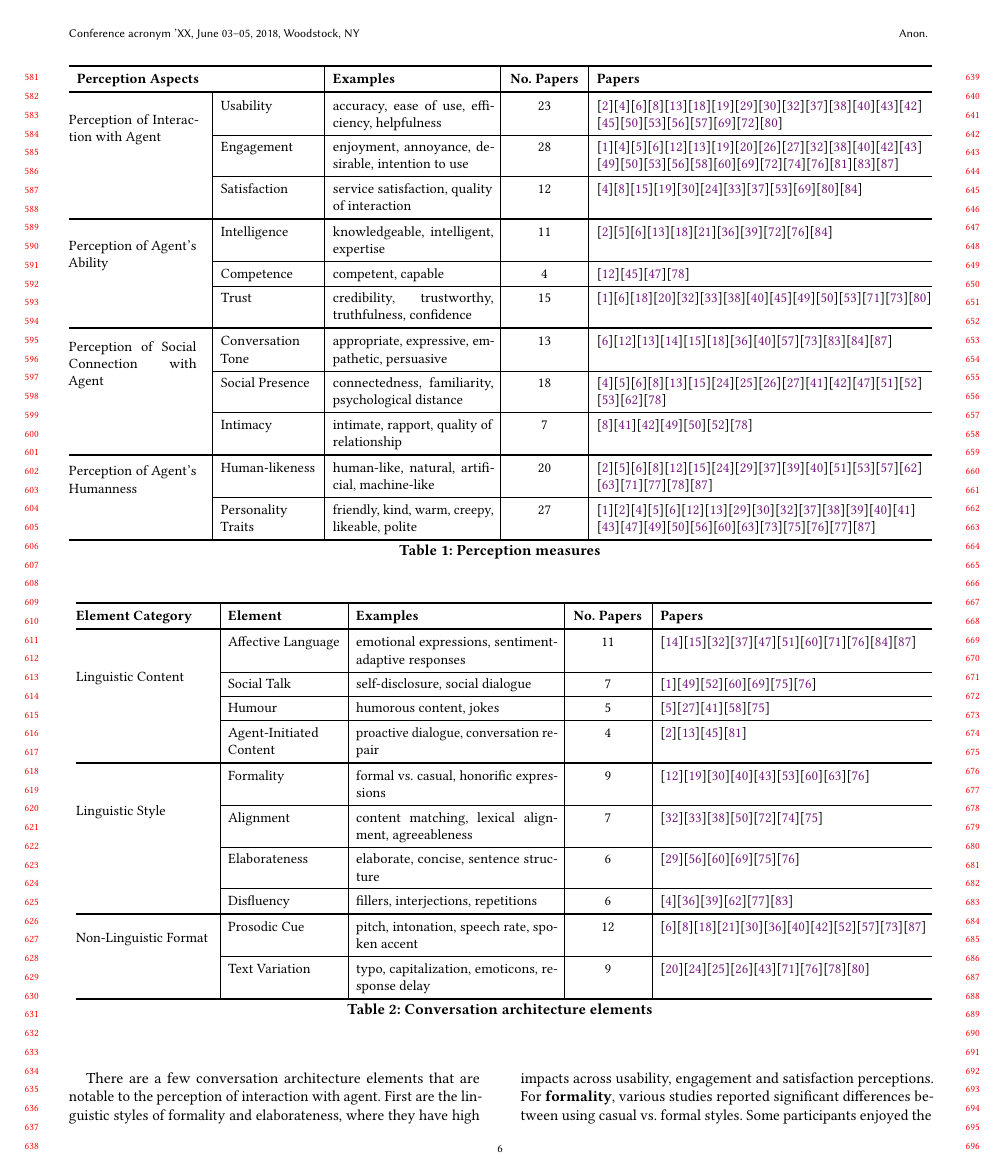
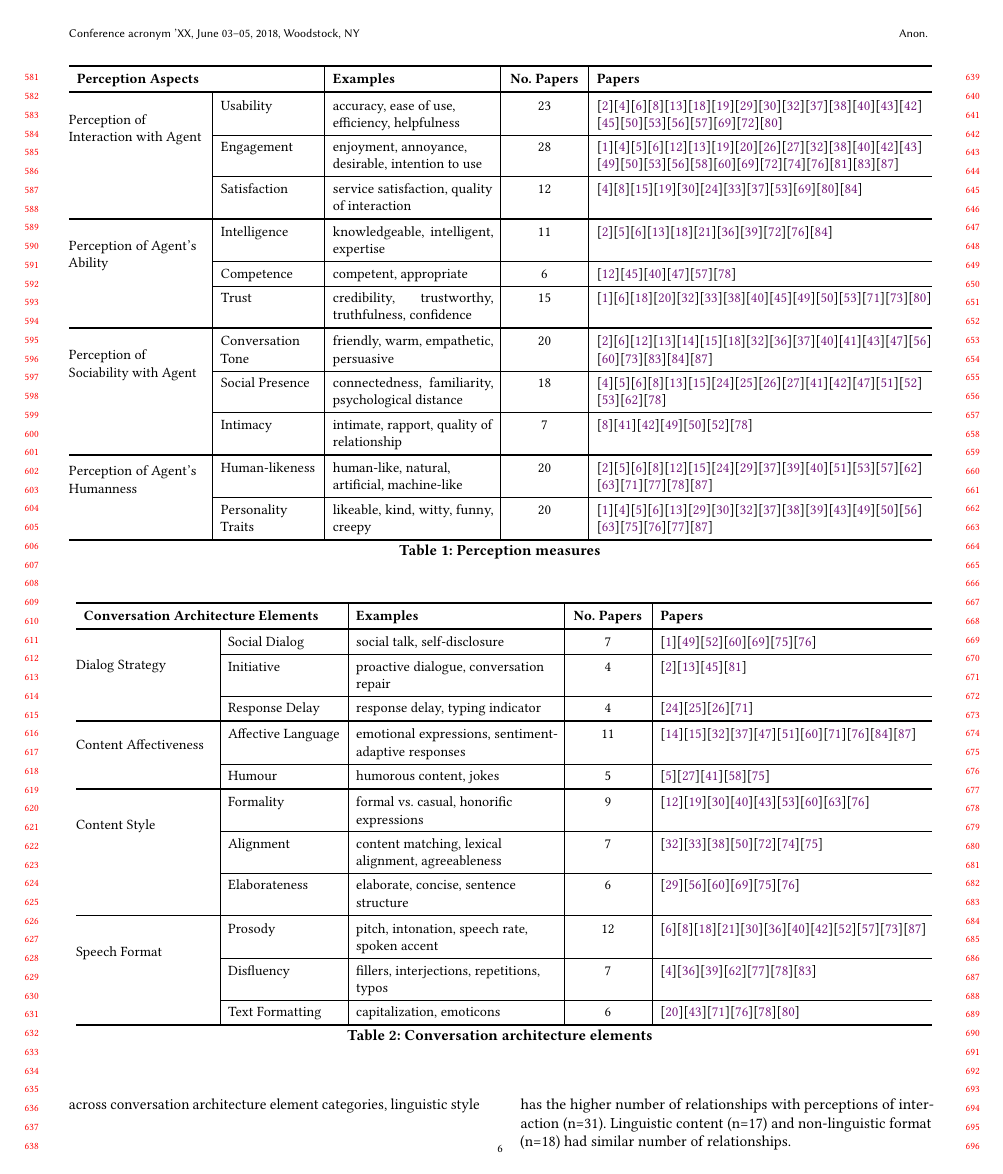
Before and after one commit to christina-wei/paper-design-elements-vs-perceptions, a LaTeX paper (paper.tex): page 6 of 12. Compiled offline with pdfLaTeX.

Commit message:
updated perception and architecture taxonomy based on AK feedback

```diff
--- a/paper.tex
+++ b/paper.tex
@@ -307,12 +307,12 @@ Overall there is a good coverage of different aspects of perception based on the
 \Xhline{1.2pt}
 \multicolumn{2}{l|}{\textbf{Perception Aspects}} & \textbf{Examples} & \textbf{No. Papers} & \textbf{Papers}
 \\ \Xhline{1.2pt}
-\multirow{3}{*}{\parbox{0.16\textwidth}{Perception of Interaction with Agent}}
-    & Usability & accuracy, ease of use, efficiency, helpfulness & 23
+\multirow{3}{*}{\parbox{0.17\textwidth}{Perception of \newline Interaction with Agent}}
+    & Usability & accuracy, ease of use, \newline efficiency, helpfulness & 23
     & \cite{ashktorab2019resilient}\cmt{[88]}\cite{ceha2022expressive}\cmt{[77]}\cite{chan2021kinvoices}\cmt{[74]}\cite{choi2020nobody}\cmt{[54]}\cite{cuadra2021my}\cmt{[67]}\cite{dubiel2020persuasive}\cmt{[60]}\cite{elsholz2019exploring}\cmt{[61]}\cite{haas2022keep}\cmt{[78]}\cite{habler2019effects}\cmt{[63]}\cite{healey2013relating}\cmt{[39]}\cite{hu2022polite}\cmt{[76]}\cite{huiyang2022improving}\cmt{[17]}\cite{jestin2022effects}\cmt{[81]}\cite{kim2019comparing}\cmt{[89]}\cite{kim2020can}\cmt{[24]}
     \cite{kraus2020effects}\cmt{[64]}\cite{linnemann2018can}\cmt{[15]}\cite{ma2022ask}\cmt{[29]}\cite{miehle2018exploring}\cmt{[51]}\cite{misu2011toward}\cmt{[83]}\cite{roy2021users}\cmt{[71]}\cite{spillner2021talk}\cmt{[18]}\cite{wilhelm2022keep}\cmt{[28]}
 \\ \cline{2-5}
-    & Engagement & enjoyment, annoyance, desirable, intention to use  & 28
+    & Engagement & enjoyment, annoyance, \newline desirable, intention to use  & 28
     & \cite{andrews2012system}\cmt{[38]}\cite{ceha2022expressive}\cmt{[77]}\cite{ceha2021can}\cmt{[57]}\cite{chan2021kinvoices}\cmt{[74]}\cite{cox2022does}\cmt{[27]}\cite{cuadra2021my}\cmt{[67]}\cite{elsholz2019exploring}\cmt{[61]}\cite{fadhil2018effect}\cmt{[52]}\cite{gnewuch2022opposing}\cmt{[20]}\cite{go2021conversational}\cmt{[80]}\cite{healey2013relating}\cmt{[39]}\cite{huiyang2022improving}\cmt{[17]}\cite{jestin2022effects}\cmt{[81]}\cite{kim2020can}\cmt{[24]}\cite{kim2019comparing}\cmt{[89]}
     \cite{lee2020hear}\cmt{[23]}\cite{linnemann2018can}\cmt{[15]}\cite{ma2022ask}\cmt{[29]}\cite{miehle2018exploring}\cmt{[51]}\cite{miyamoto2017improving}\cmt{[46]}\cite{moilanen2022measuring}\cmt{[82]}\cite{roy2021users}\cmt{[71]}\cite{spillner2021talk}\cmt{[18]}\cite{volkel2021examining}\cmt{[69]}\cite{volkel2022user}\cmt{[75]}\cite{xiao2021let}\cmt{[73]}\cite{yang2021effect}\cmt{[72]}\cite{zhu2022effects}\cmt{[26]}
 \\ \cline{2-5}
@@ -323,15 +323,16 @@ Overall there is a good coverage of different aspects of perception based on the
     & Intelligence & knowledgeable, intelligent, expertise & 11
     & \cite{ashktorab2019resilient}\cmt{[88]}\cite{ceha2021can}\cmt{[57]}\cite{chan2021kinvoices}\cmt{[74]}\cite{cuadra2021my}\cmt{[67]}\cite{dubiel2020persuasive}\cmt{[60]}\cite{feijoo2021effects}\cmt{[70]}\cite{hu2021enhancing}\cmt{[56]}\cite{jeong2019exploring}\cmt{[10]}\cite{spillner2021talk}\cmt{[18]}\cite{volkel2022user}\cmt{[75]}\cite{yang2017perceived}\cmt{[44]}
 \\ \cline{2-5}
-    & Competence & competent, capable & 4
-    & \cite{cox2022does}\cmt{[27]}\cite{kraus2020effects}\cmt{[64]}\cite{lee2019s}\cmt{[55]}\cite{westerman2019believe}\cmt{[9]}
+    & Competence & competent, appropriate & 6
+    & \cite{cox2022does}\cmt{[27]}\cite{kraus2020effects}\cmt{[64]}\cite{jestin2022effects}\cmt{[81]}\cite{lee2019s}\cmt{[55]}\cite{misu2011toward}\cmt{[83]}\cite{westerman2019believe}\cmt{[9]}
 \\ \cline{2-5}
     & Trust & credibility, trustworthy, truthfulness, confidence & 15
     & \cite{andrews2012system}\cmt{[38]}\cite{chan2021kinvoices}\cmt{[74]}\cite{dubiel2020persuasive}\cmt{[60]}\cite{fadhil2018effect}\cmt{[52]}\cite{healey2013relating}\cmt{[39]}\cite{hoegen2019end}\cmt{[31]}\cite{huiyang2022improving}\cmt{[17]}\cite{jestin2022effects}\cmt{[81]}\cite{kraus2020effects}\cmt{[64]}\cite{lee2020hear}\cmt{[23]}\cite{linnemann2018can}\cmt{[15]}\cite{ma2022ask}\cmt{[29]}\cite{seeger2021chatbots}\cmt{[35]}\cite{tolmeijer2021female}\cmt{[62]}\cite{wilhelm2022keep}\cmt{[28]}
 \\ \Xhline{1.2pt}
-\multirow{3}{*}{\parbox{0.16\textwidth}{Perception of Social Connection with Agent}}
-    & Conversation Tone & appropriate, expressive, empathetic, persuasive & 13
-    & \cite{chan2021kinvoices}\cmt{[74]}\cite{cox2022does}\cmt{[27]}\cite{cuadra2021my}\cmt{[67]}\cite{daher2020empathic}\cmt{[58]}\cite{diederich2019emulating}\cmt{[25]}\cite{dubiel2020persuasive}\cmt{[60]}\cite{hu2021enhancing}\cmt{[56]}\cite{jestin2022effects}\cmt{[81]}\cite{misu2011toward}\cmt{[83]}\cite{tolmeijer2021female}\cmt{[62]}\cite{yang2021effect}\cmt{[72]}\cite{yang2017perceived}\cmt{[44]}\cite{zhu2022effects}\cmt{[26]}
+\multirow{3}{*}{\parbox{0.16\textwidth}{Perception of \newline Sociability with Agent}}
+    & Conversation Tone & friendly, warm, empathetic, persuasive & 20
+    & \cite{ashktorab2019resilient}\cmt{[88]}\cite{chan2021kinvoices}\cmt{[74]}\cite{cox2022does}\cmt{[27]}\cite{cuadra2021my}\cmt{[67]}\cite{daher2020empathic}\cmt{[58]}\cite{diederich2019emulating}\cmt{[25]}\cite{dubiel2020persuasive}\cmt{[60]}\cite{healey2013relating}\cmt{[39]}\cite{hu2021enhancing}\cmt{[56]}\cite{hu2022polite}\cmt{[76]}\cite{jestin2022effects}\cmt{[81]}\cite{khooshabeh2011does}\cmt{[37]}\cite{kim2019comparing}\cmt{[89]}\cite{lee2019s}\cmt{[55]}\cite{miehle2018exploring}\cmt{[51]}
+    \cite{moilanen2022measuring}\cmt{[82]}\cite{tolmeijer2021female}\cmt{[62]}\cite{yang2021effect}\cmt{[72]}\cite{yang2017perceived}\cmt{[44]}\cite{zhu2022effects}\cmt{[26]}
 \\ \cline{2-5}
     & Social Presence & connectedness, familiarity, psychological distance & 18
     & \cite{ceha2022expressive}\cmt{[77]}\cite{ceha2021can}\cmt{[57]}\cite{chan2021kinvoices}\cmt{[74]}\cite{choi2020nobody}\cmt{[54]}\cite{cuadra2021my}\cmt{[67]}\cite{diederich2019emulating}\cmt{[25]}\cite{gnewuch2018faster}\cmt{[19]}\cite{gnewuch2018chatbot}\cmt{[21]}\cite{gnewuch2022opposing}\cmt{[20]}\cite{go2021conversational}\cmt{[80]}\cite{khooshabeh2011does}\cmt{[37]}\cite{kim2020can}\cmt{[24]}\cite{lee2019s}\cmt{[55]}\cite{lubis2019positive}\cmt{[43]}\cite{lubold2016effects}\cmt{[86]}
@@ -341,13 +342,13 @@ Overall there is a good coverage of different aspects of perception based on the
     & \cite{choi2020nobody}\cmt{[54]}\cite{khooshabeh2011does}\cmt{[37]}\cite{kim2020can}\cmt{[24]}\cite{lee2020hear}\cmt{[23]}\cite{linnemann2018can}\cmt{[15]}\cite{lubold2016effects}\cmt{[86]}\cite{westerman2019believe}\cmt{[9]}
 \\ \Xhline{1.2pt}
 \multirow{2}{*}{\parbox{0.16\textwidth}{Perception of Agent's Humanness}}
-    & Human-likeness & human-like, natural, artificial, machine-like & 20
+    & Human-likeness & human-like, natural, \newline artificial, machine-like & 20
     & \cite{ashktorab2019resilient}\cmt{[88]}\cite{ceha2021can}\cmt{[57]}\cite{chan2021kinvoices}\cmt{[74]}\cite{choi2020nobody}\cmt{[54]}\cite{cox2022does}\cmt{[27]}\cite{diederich2019emulating}\cmt{[25]}\cite{gnewuch2018faster}\cmt{[19]}\cite{haas2022keep}\cmt{[78]}\cite{hu2022polite}\cmt{[76]}\cite{jeong2019exploring}\cmt{[10]}\cite{jestin2022effects}\cmt{[81]}\cite{lubis2019positive}\cmt{[43]}\cite{ma2022ask}\cmt{[29]}\cite{misu2011toward}\cmt{[83]}\cite{niewiadomski2013laugh}\cmt{[85]}
     \cite{ouchi2019should}\cmt{[59]}\cite{seeger2021chatbots}\cmt{[35]}\cite{wester2015artificial}\cmt{[14]}\cite{westerman2019believe}\cmt{[9]}\cite{zhu2022effects}\cmt{[26]}
 \\ \cline{2-5}
-    & Personality Traits & friendly, kind, warm, creepy, likeable, polite & 27
-    & \cite{andrews2012system}\cmt{[38]}\cite{ashktorab2019resilient}\cmt{[88]}\cite{ceha2022expressive}\cmt{[77]}\cite{ceha2021can}\cmt{[57]}\cite{chan2021kinvoices}\cmt{[74]}\cite{cox2022does}\cmt{[27]}\cite{cuadra2021my}\cmt{[67]}\cite{haas2022keep}\cmt{[78]}\cite{habler2019effects}\cmt{[63]}\cite{healey2013relating}\cmt{[39]}\cite{hu2022polite}\cmt{[76]}\cite{huiyang2022improving}\cmt{[17]}\cite{jeong2019exploring}\cmt{[10]}\cite{jestin2022effects}\cmt{[81]}\cite{khooshabeh2011does}\cmt{[37]}
-    \cite{kim2019comparing}\cmt{[89]}\cite{lee2019s}\cmt{[55]}\cite{lee2020hear}\cmt{[23]}\cite{linnemann2018can}\cmt{[15]}\cite{miehle2018exploring}\cmt{[51]}\cite{moilanen2022measuring}\cmt{[82]}\cite{ouchi2019should}\cmt{[59]}\cite{tolmeijer2021female}\cmt{[62]}\cite{volkel2021manipulating}\cmt{[68]}\cite{volkel2022user}\cmt{[75]}\cite{wester2015artificial}\cmt{[14]}\cite{zhu2022effects}\cmt{[26]}
+    & Personality Traits & likeable, kind, witty, funny, creepy & 20
+    & \cite{andrews2012system}\cmt{[38]}\cite{ceha2022expressive}\cmt{[77]}\cite{ceha2021can}\cmt{[57]}\cite{chan2021kinvoices}\cmt{[74]}\cite{cuadra2021my}\cmt{[67]}\cite{haas2022keep}\cmt{[78]}\cite{habler2019effects}\cmt{[63]}\cite{healey2013relating}\cmt{[39]}\cite{hu2022polite}\cmt{[76]}\cite{huiyang2022improving}\cmt{[17]}\cite{jeong2019exploring}\cmt{[10]}\cite{kim2019comparing}\cmt{[89]}\cite{lee2020hear}\cmt{[23]}\cite{linnemann2018can}\cmt{[15]}\cite{miehle2018exploring}\cmt{[51]}
+    \cite{ouchi2019should}\cmt{[59]}\cite{volkel2021manipulating}\cmt{[68]}\cite{volkel2022user}\cmt{[75]}\cite{wester2015artificial}\cmt{[14]}\cite{zhu2022effects}\cmt{[26]}
 \\ \Xhline{1.2pt}
 \end{tabular}%
 }
@@ -375,37 +376,50 @@ Overall the spread of conversation architecture elements relevant to anthropomor
 \renewcommand*{\arraystretch}{1.4}
 \begin{tabular}{@{}p{0.17\textwidth} | p{0.14\textwidth} | p{0.25\textwidth} | >{\centering}p{0.09\textwidth} | p{0.34\textwidth} @{}}
 \Xhline{1.2pt}
-\textbf{Element Category} & \textbf{Element} & \textbf{Examples} & \textbf{No. Papers} & \textbf{Papers}
+\multicolumn{2}{l|}{\textbf{Conversation Architecture Elements}} & \textbf{Examples} & \textbf{No. Papers} & \textbf{Papers}
 \\ \Xhline{1.2pt}
-\multirow{4}{*}{Linguistic Content}    & Affective Language & emotional expressions, sentiment-adaptive responses & 11
+\multirow{3}{*}{Dialog Strategy} & Social Dialog & social talk, self-disclosure  & 7
+& \cite{andrews2012system}\cmt{[38]}\cite{lee2020hear}\cmt{[23]}\cite{lubold2016effects}\cmt{[86]}\cite{moilanen2022measuring}\cmt{[82]}\cite{roy2021users}\cmt{[71]}\cite{volkel2021manipulating}\cmt{[68]}\cite{volkel2022user}\cmt{[75]}
+\\ \cline{2-5}
+
+& Initiative & proactive dialogue, conversation \newline repair & 4
+& \cite{ashktorab2019resilient}\cmt{[88]}\cite{cuadra2021my}\cmt{[67]}\cite{kraus2020effects}\cmt{[64]}\cite{xiao2021let}\cmt{[73]}
+\\ \cline{2-5}
+
+& Response Delay & response delay, typing indicator & 4
+& \cite{gnewuch2018faster}\cmt{[19]}\cite{gnewuch2018chatbot}\cmt{[21]}\cite{gnewuch2022opposing}\cmt{[20]}\cite{seeger2021chatbots}\cmt{[35]}
+\\ \Xhline{1.2pt}
+
+\multirow{2}{*}{Content Affectiveness} & Affective Language & emotional expressions, sentiment-adaptive responses & 11
 & \cite{daher2020empathic}\cmt{[58]}\cite{diederich2019emulating}\cmt{[25]}\cite{healey2013relating}\cmt{[39]}\cite{hu2022polite}\cmt{[76]}\cite{lee2019s}\cmt{[55]}\cite{lubis2019positive}\cmt{[43]}\cite{moilanen2022measuring}\cmt{[82]}\cite{seeger2021chatbots}\cmt{[35]}\cite{volkel2022user}\cmt{[75]}\cite{yang2017perceived}\cmt{[44]}\cite{zhu2022effects}\cmt{[26]}
 \\ \cline{2-5}
-& Social Talk & self-disclosure, social dialogue & 7
-& \cite{andrews2012system}\cmt{[38]}\cite{lee2020hear}\cmt{[23]}\cite{lubold2016effects}\cmt{[86]}\cite{moilanen2022measuring}\cmt{[82]}\cite{roy2021users}\cmt{[71]}\cite{volkel2021manipulating}\cmt{[68]}\cite{volkel2022user}\cmt{[75]}
-\\ \cline{2-5}
+
 & Humour & humorous content, jokes & 5
 & \cite{ceha2021can}\cmt{[57]}\cite{go2021conversational}\cmt{[80]}\cite{khooshabeh2011does}\cmt{[37]}\cite{miyamoto2017improving}\cmt{[46]}\cite{volkel2021manipulating}\cmt{[68]}
-\\ \cline{2-5}
-& Agent-Initiated Content & proactive dialogue, conversation repair & 4
-& \cite{ashktorab2019resilient}\cmt{[88]}\cite{cuadra2021my}\cmt{[67]}\cite{kraus2020effects}\cmt{[64]}\cite{xiao2021let}\cmt{[73]}
 \\ \Xhline{1.2pt}
-\multirow{4}{*}{Linguistic Style} & Formality & formal vs. casual, honorific expressions & 9
+
+\multirow{3}{*}{Content Style} & Formality & formal vs. casual, honorific \newline expressions & 9
 & \cite{cox2022does}\cmt{[27]}\cite{elsholz2019exploring}\cmt{[61]}\cite{habler2019effects}\cmt{[63]}\cite{jestin2022effects}\cmt{[81]}\cite{kim2019comparing}\cmt{[89]}\cite{ma2022ask}\cmt{[29]}\cite{moilanen2022measuring}\cmt{[82]}\cite{ouchi2019should}\cmt{[59]}\cite{volkel2022user}\cmt{[75]}
 \\ \cline{2-5}
-& Alignment & content matching, lexical alignment, agreeableness & 7
+
+& Alignment & content matching, lexical \newline alignment, agreeableness & 7
 & \cite{healey2013relating}\cmt{[39]}\cite{hoegen2019end}\cmt{[31]}\cite{huiyang2022improving}\cmt{[17]}\cite{linnemann2018can}\cmt{[15]}\cite{spillner2021talk}\cmt{[18]}\cite{volkel2021examining}\cmt{[69]}\cite{volkel2021manipulating}\cmt{[68]}
 \\ \cline{2-5}
-& Elaborateness & elaborate, concise, sentence structure & 6
+
+& Elaborateness & elaborate, concise, sentence \newline structure & 6
 & \cite{haas2022keep}\cmt{[78]}\cite{miehle2018exploring}\cmt{[51]}\cite{moilanen2022measuring}\cmt{[82]}\cite{roy2021users}\cmt{[71]}\cite{volkel2021manipulating}\cmt{[68]}\cite{volkel2022user}\cmt{[75]}
-\\ \cline{2-5}
-& Disfluency & fillers, interjections, repetitions & 6
-& \cite{ceha2022expressive}\cmt{[77]}\cite{hu2021enhancing}\cmt{[56]}\cite{jeong2019exploring}\cmt{[10]}\cite{niewiadomski2013laugh}\cmt{[85]}\cite{wester2015artificial}\cmt{[14]}\cite{yang2021effect}\cmt{[72]}
 \\ \Xhline{1.2pt}
-\multirow{2}{*}{Non-Linguistic Format} & Prosodic Cue & pitch, intonation, speech rate, spoken accent & 12
+
+\multirow{3}{*}{Speech Format} & Prosody & pitch, intonation, speech rate, \newline spoken accent & 12
 & \cite{chan2021kinvoices}\cmt{[74]}\cite{choi2020nobody}\cmt{[54]}\cite{dubiel2020persuasive}\cmt{[60]}\cite{feijoo2021effects}\cmt{[70]}\cite{habler2019effects}\cmt{[63]}\cite{hu2021enhancing}\cmt{[56]}\cite{jestin2022effects}\cmt{[81]}\cite{kim2020can}\cmt{[24]}\cite{lubold2016effects}\cmt{[86]}\cite{misu2011toward}\cmt{[83]}\cite{tolmeijer2021female}\cmt{[62]}\cite{zhu2022effects}\cmt{[26]}
 \\ \cline{2-5}
-& Text Variation & typo, capitalization, emoticons, response delay & 9
-& \cite{fadhil2018effect}\cmt{[52]}\cite{gnewuch2018faster}\cmt{[19]}\cite{gnewuch2018chatbot}\cmt{[21]}\cite{gnewuch2022opposing}\cmt{[20]}\cite{kim2019comparing}\cmt{[89]}\cite{seeger2021chatbots}\cmt{[35]}\cite{volkel2022user}\cmt{[75]}\cite{westerman2019believe}\cmt{[9]}\cite{wilhelm2022keep}\cmt{[28]}
+
+& Disfluency & fillers, interjections, repetitions, \newline typos & 7
+& \cite{ceha2022expressive}\cmt{[77]}\cite{hu2021enhancing}\cmt{[56]}\cite{jeong2019exploring}\cmt{[10]}\cite{niewiadomski2013laugh}\cmt{[85]}\cite{wester2015artificial}\cmt{[14]}\cite{westerman2019believe}\cmt{[9]}\cite{yang2021effect}\cmt{[72]}
+\\ \cline{2-5}
+
+& Text Formatting & capitalization, emoticons & 6
+& \cite{fadhil2018effect}\cmt{[52]}\cite{kim2019comparing}\cmt{[89]}\cite{seeger2021chatbots}\cmt{[35]}\cite{volkel2022user}\cmt{[75]}\cite{westerman2019believe}\cmt{[9]}\cite{wilhelm2022keep}\cmt{[28]}
 \\ \Xhline{1.2pt}
 \end{tabular}%
 }
```
Also changed, not shown: fig-heatmap-coverage.png, fig-heatmap-impact.png, paper.tex (2 more changed lines).
